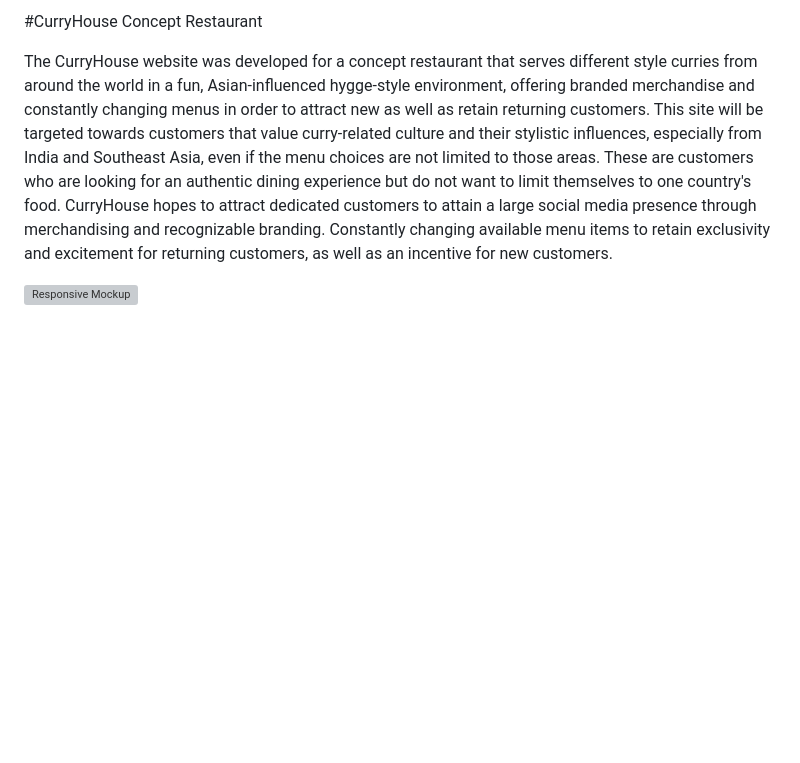
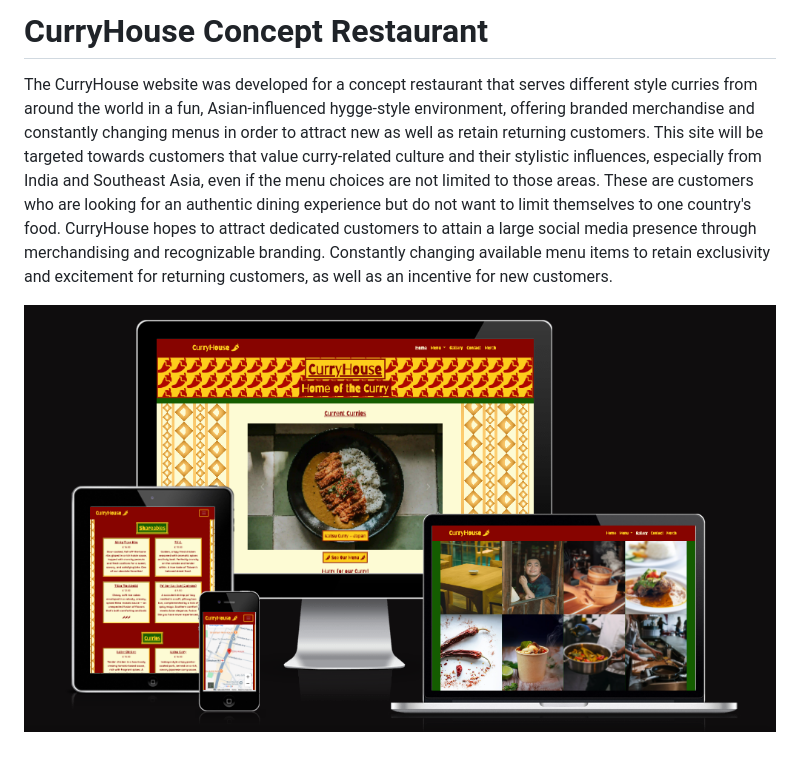
Before and after one commit to isidorocotugno5P/projectone, a Markdown page: README.md, the part around the change. Rendered like a GitHub page; blank space fills up the shorter version; grey boxes are pictures that could not be loaded.

```diff
--- a/README.md
+++ b/README.md
@@ -1,5 +1,5 @@
-#CurryHouse Concept Restaurant
+# CurryHouse Concept Restaurant
 
 The CurryHouse website was developed for a concept restaurant that serves different style curries from around the world in a fun, Asian-influenced hygge-style environment, offering branded merchandise and constantly changing menus in order to attract new as well as retain returning customers. This site will be targeted towards customers that value curry-related culture and their stylistic influences, especially from India and Southeast Asia, even if the menu choices are not limited to those areas. These are customers who are looking for an authentic dining experience but do not want to limit themselves to one country's food. CurryHouse hopes to attract dedicated customers to attain a large social media presence through merchandising and recognizable branding. Constantly changing available menu items to retain exclusivity and excitement for returning customers, as well as an incentive for new customers.
 
-![Responsive Mockup](https://github.com/isidorocotugno5P/projectone/tree/main/assets/images/readme-media/responsive-design.png?raw=true)
+![Responsive Mockup](assets/images/readme-media/responsive-design.png)
```
Also changed, not shown: assets/images/readme-media/homepage-desktop.png (added), assets/images/readme-media/homepage-mobile.png (added), assets/images/readme-media/homepage-tablet.png (added), 1 other file.
